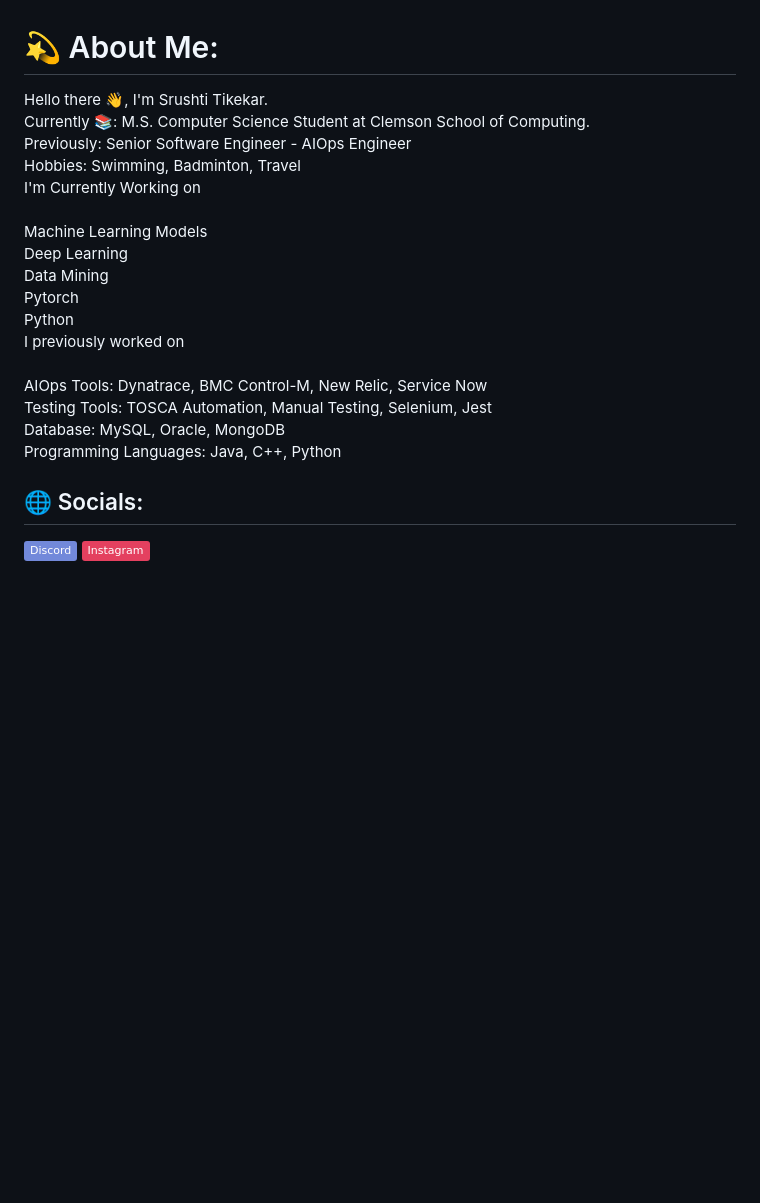
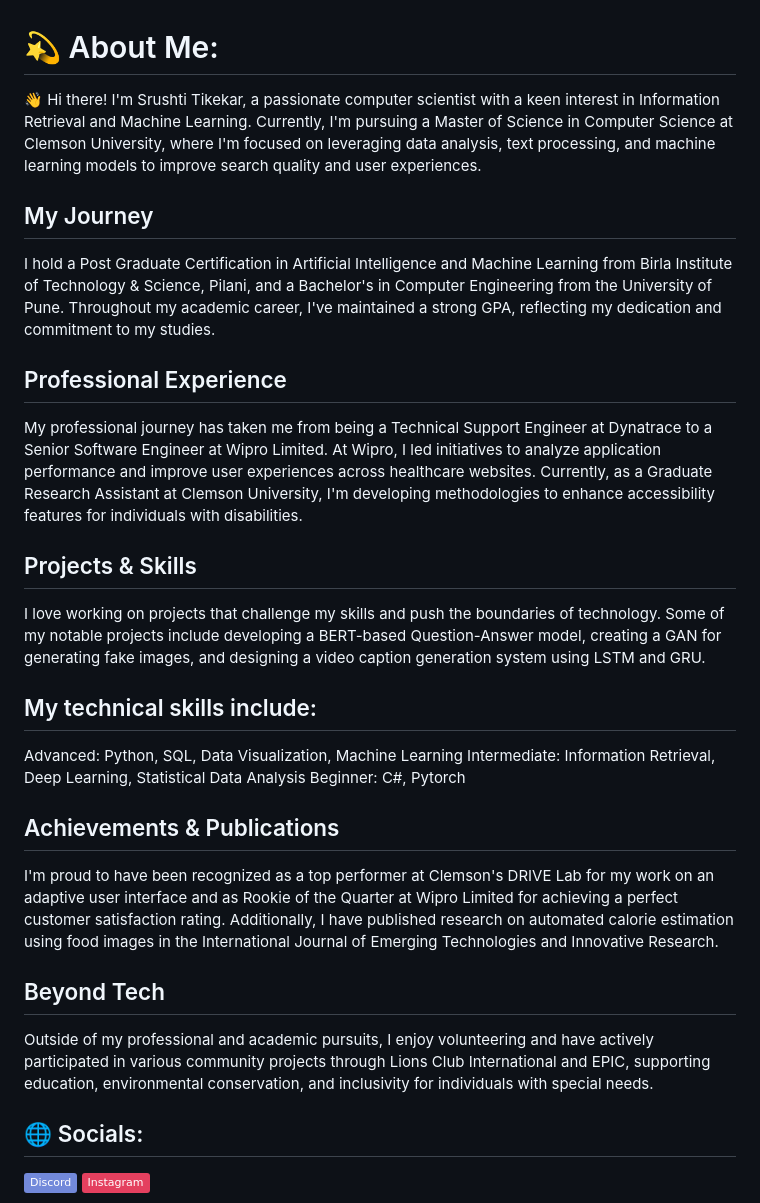
Before and after one commit to srushtitikekar/srushtitikekar, a Markdown page: README.md, the part around the change. Rendered like a GitHub page; badges without logos; blank space fills up the shorter version.

Commit message:
Update README.md
Added more in readme

```diff
--- a/README.md
+++ b/README.md
@@ -1,5 +1,27 @@
 # 💫 About Me:
-Hello there 👋, I'm Srushti Tikekar.<br>Currently 📚: M.S. Computer Science Student at Clemson School of Computing.<br>Previously: Senior Software Engineer - AIOps Engineer<br>Hobbies: Swimming, Badminton, Travel<br>I'm Currently Working on<br><br>Machine Learning Models<br>Deep Learning<br>Data Mining<br>Pytorch<br>Python<br>I previously worked on<br><br>AIOps Tools: Dynatrace, BMC Control-M, New Relic, Service Now<br>Testing Tools: TOSCA Automation, Manual Testing, Selenium, Jest<br>Database: MySQL, Oracle, MongoDB<br>Programming Languages: Java, C++, Python
+👋 Hi there! I'm Srushti Tikekar, a passionate computer scientist with a keen interest in Information Retrieval and Machine Learning. Currently, I'm pursuing a Master of Science in Computer Science at Clemson University, where I'm focused on leveraging data analysis, text processing, and machine learning models to improve search quality and user experiences.
+
+## My Journey
+I hold a Post Graduate Certification in Artificial Intelligence and Machine Learning from Birla Institute of Technology & Science, Pilani, and a Bachelor's in Computer Engineering from the University of Pune. Throughout my academic career, I've maintained a strong GPA, reflecting my dedication and commitment to my studies.
+
+## Professional Experience
+My professional journey has taken me from being a Technical Support Engineer at Dynatrace to a Senior Software Engineer at Wipro Limited. At Wipro, I led initiatives to analyze application performance and improve user experiences across healthcare websites. Currently, as a Graduate Research Assistant at Clemson University, I'm developing methodologies to enhance accessibility features for individuals with disabilities.
+
+## Projects & Skills
+I love working on projects that challenge my skills and push the boundaries of technology. Some of my notable projects include developing a BERT-based Question-Answer model, creating a GAN for generating fake images, and designing a video caption generation system using LSTM and GRU.
+
+## My technical skills include:
+
+Advanced: Python, SQL, Data Visualization, Machine Learning
+Intermediate: Information Retrieval, Deep Learning, Statistical Data Analysis
+Beginner: C#, Pytorch
+## Achievements & Publications
+I'm proud to have been recognized as a top performer at Clemson's DRIVE Lab for my work on an adaptive user interface and as Rookie of the Quarter at Wipro Limited for achieving a perfect customer satisfaction rating. Additionally, I have published research on automated calorie estimation using food images in the International Journal of Emerging Technologies and Innovative Research.
+
+## Beyond Tech
+Outside of my professional and academic pursuits, I enjoy volunteering and have actively participated in various community projects through Lions Club International and EPIC, supporting education, environmental conservation, and inclusivity for individuals with special needs.
+
+
 
 
 ## 🌐 Socials:
```
